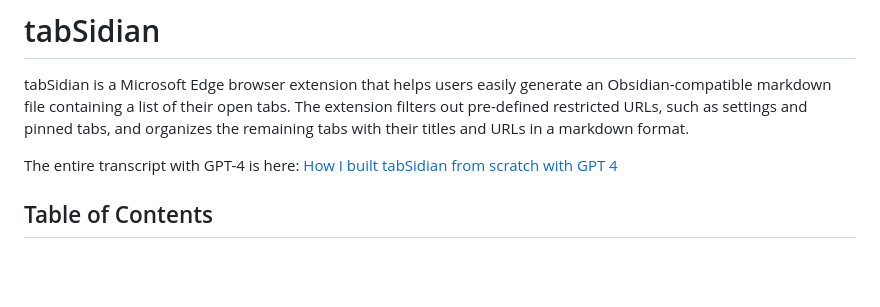
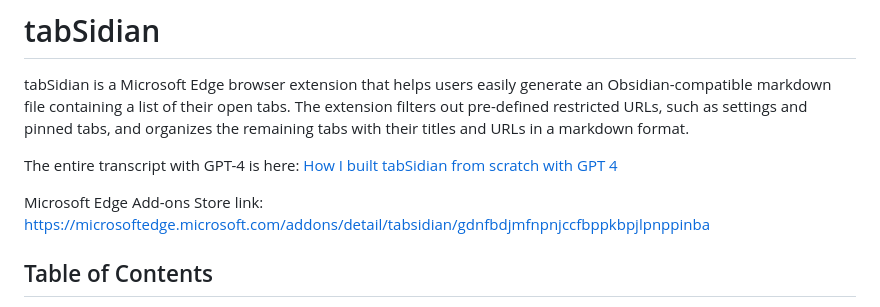
Before and after one commit to cgranier/tabSidian, a Markdown page: README.md, the part around the change. Rendered like a GitHub page; blank space fills up the shorter version.

Commit message:
Update README.md with link to Edge Add-ons Store

```diff
--- a/README.md
+++ b/README.md
@@ -3,6 +3,8 @@
 tabSidian is a Microsoft Edge browser extension that helps users easily generate an Obsidian-compatible markdown file containing a list of their open tabs. The extension filters out pre-defined restricted URLs, such as settings and pinned tabs, and organizes the remaining tabs with their titles and URLs in a markdown format.
 
 The entire transcript with GPT-4 is here: [How I built tabSidian from scratch with GPT 4](https://github.com/cgranier/tabSidian/wiki/How-I-built-tabSidian-from-scratch-with-GPT-4)
+
+Microsoft Edge Add-ons Store link: https://microsoftedge.microsoft.com/addons/detail/tabsidian/gdnfbdjmfnpnjccfbppkbpjlpnppinba
 
 ## Table of Contents
 
```
